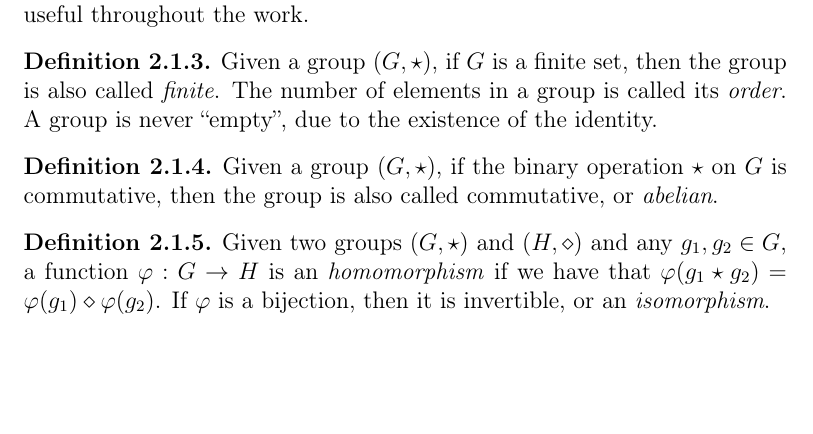
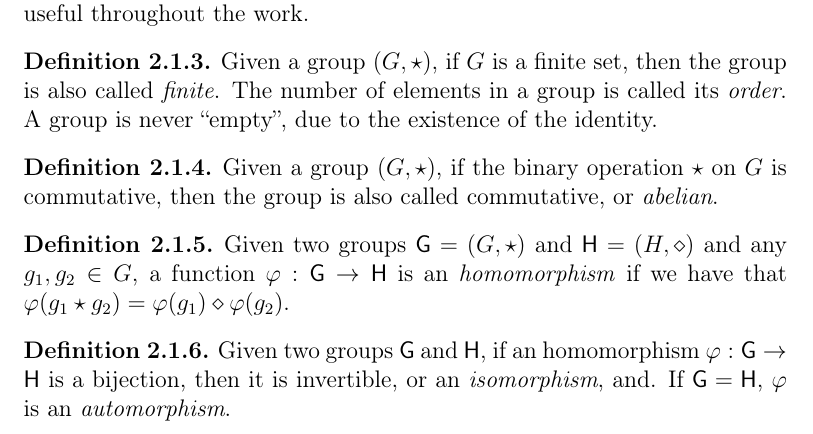
Before and after one commit to zambonin/msc, a LaTeX thesis (main.tex): part of page 8 of 38, cut so that both start at the same text, the shorter picture padded with empty space. Compiled offline with pdfLaTeX.

Commit message:
overleaf_to_git: update main.tex from r4877 to r4891

```diff
--- a/main.tex
+++ b/main.tex
@@ -124,7 +124,11 @@ We are specifically interested in specific types of groups and translations betw
 \end{definition}
 
 \begin{definition}
-  Given two groups $(G, \star)$ and $(H, \diamond)$ and any $g_{1}, g_{2} \in G$, a function $\varphi : G \to H$ is an \emph{homomorphism} if we have that $\varphi(g_{1} \star g_{2}) = \varphi(g_{1}) \diamond \varphi(g_{2})$. If $\varphi$ is a bijection, then it is invertible, or an \emph{isomorphism}.
+  Given two groups $\mathsf{G} = (G, \star)$ and $\mathsf{H} = (H, \diamond)$ and any $g_{1}, g_{2} \in G$, a function $\varphi : \mathsf{G} \to \mathsf{H}$ is an \emph{homomorphism} if we have that $\varphi(g_{1} \star g_{2}) = \varphi(g_{1}) \diamond \varphi(g_{2})$.
+\end{definition}
+
+\begin{definition}
+  Given two groups $\mathsf{G}$ and $\mathsf{H}$, if an homomorphism $\varphi : \mathsf{G} \to \mathsf{H}$ is a bijection, then it is invertible, or an \emph{isomorphism}, and. If $\mathsf{G} = \mathsf{H}$, $\varphi$ is an \emph{automorphism}.
 \end{definition}
 
 Groups carrying the usual addition or multiplication operations are called \emph{additive} and \emph{multiplicative} groups, respectively. Common examples of groups are the additive group under $\mathbb{R}$, that is, $(\mathbb{R}, +)$, and the multiplicative group of integers modulo $n$, usually denoted as $(\mathbb{Z}/n\mathbb{Z})^{\times}$. Adding further restrictions to groups leads to more usual arithmetic-like structures.
```
